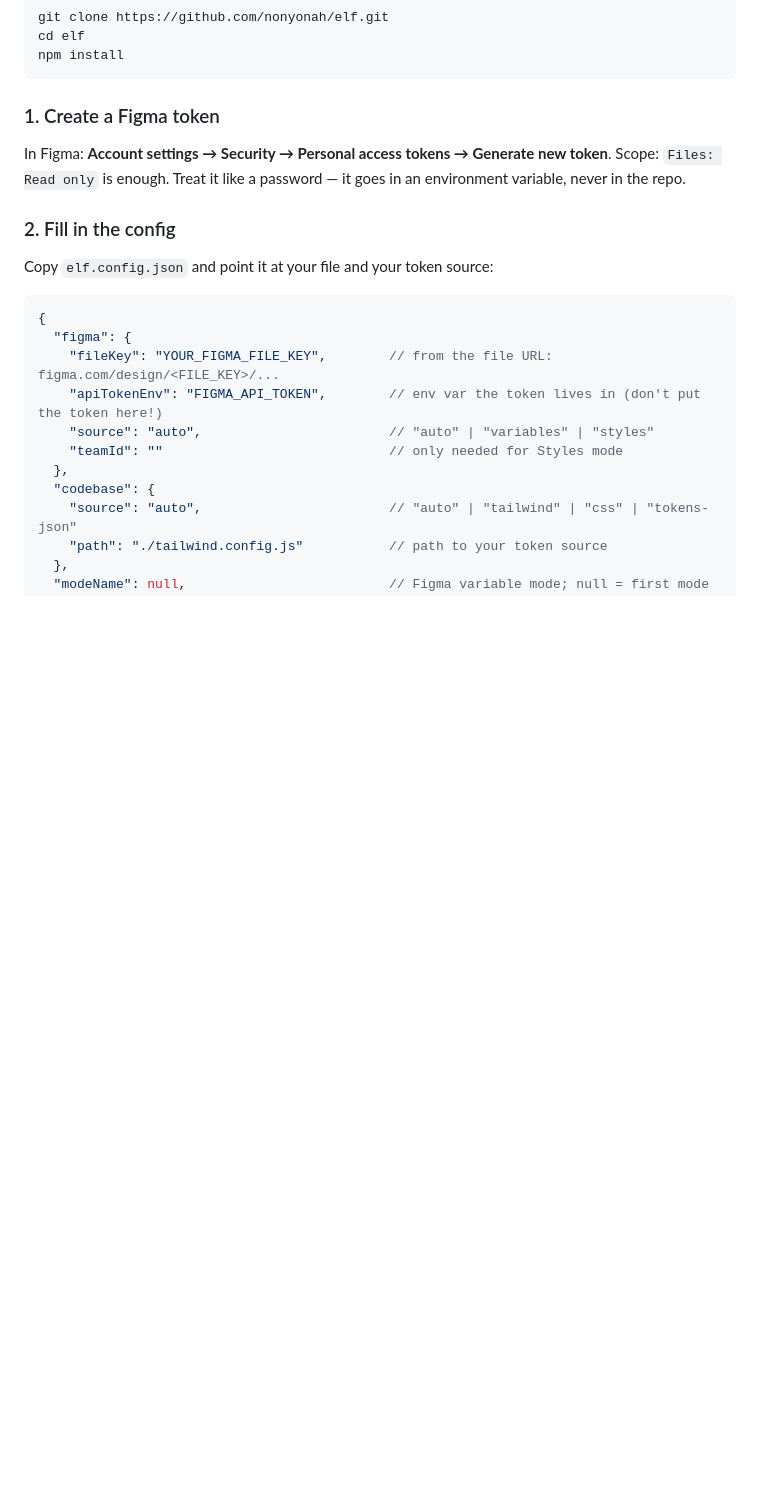
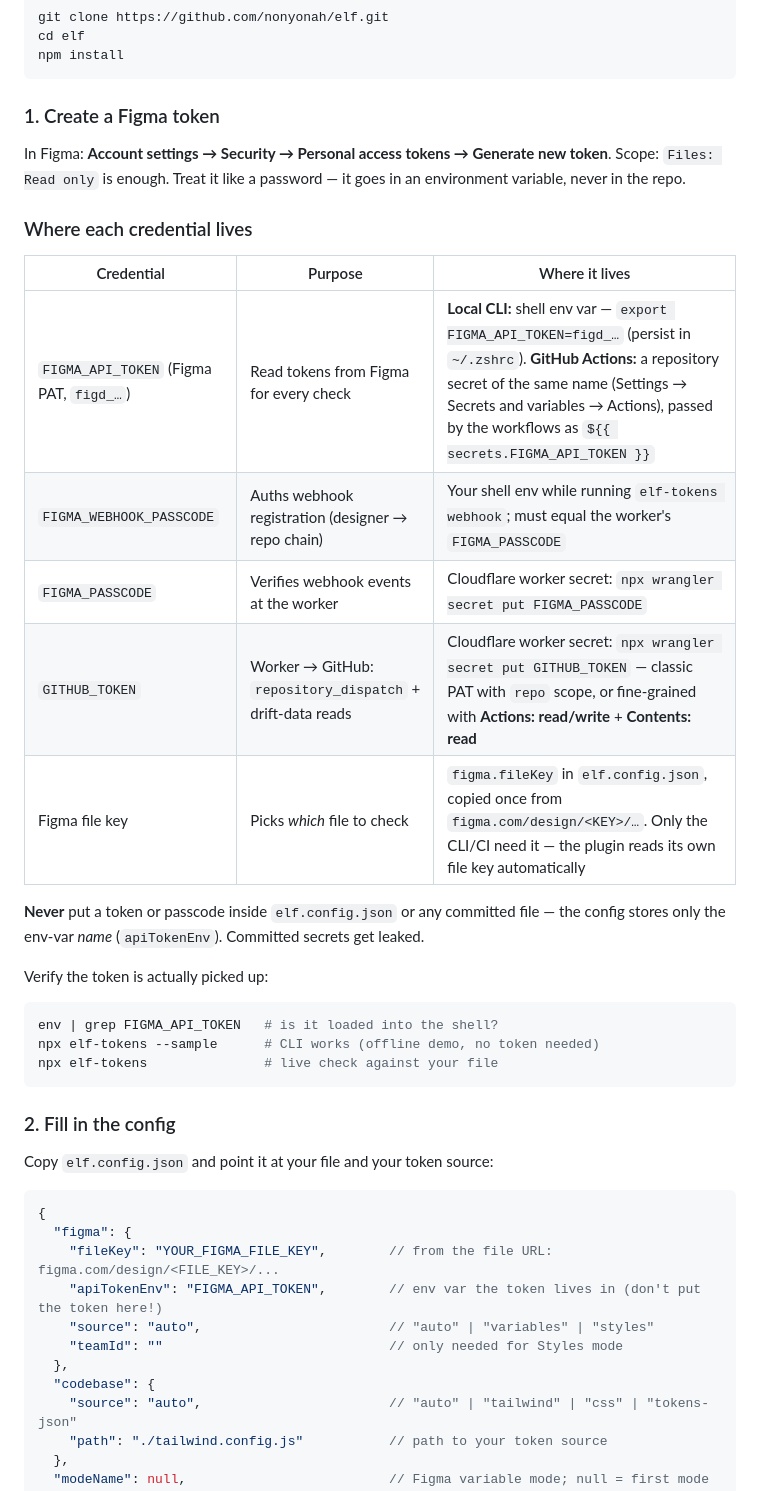
Before and after one commit to nonyonah/elf, a Markdown page: README.md, the part around one of its changes. Drawn GitHub-style; blank space fills up the shorter version.

````diff
--- a/README.md
+++ b/README.md
@@ -65,6 +74,26 @@ npm install
 ### 1. Create a Figma token
 
 In Figma: **Account settings → Security → Personal access tokens → Generate new token**. Scope: `Files: Read only` is enough. Treat it like a password — it goes in an environment variable, never in the repo.
+
+### Where each credential lives
+
+| Credential | Purpose | Where it lives |
+|---|---|---|
+| `FIGMA_API_TOKEN` (Figma PAT, `figd_…`) | Read tokens from Figma for every check | **Local CLI:** shell env var — `export FIGMA_API_TOKEN=figd_…` (persist in `~/.zshrc`). **GitHub Actions:** a repository secret of the same name (Settings → Secrets and variables → Actions), passed by the workflows as `${{ secrets.FIGMA_API_TOKEN }}` |
+| `FIGMA_WEBHOOK_PASSCODE` | Auths webhook registration (designer → repo chain) | Your shell env while running `elf-tokens webhook`; must equal the worker's `FIGMA_PASSCODE` |
+| `FIGMA_PASSCODE` | Verifies webhook events at the worker | Cloudflare worker secret: `npx wrangler secret put FIGMA_PASSCODE` |
+| `GITHUB_TOKEN` | Worker → GitHub: `repository_dispatch` + drift-data reads | Cloudflare worker secret: `npx wrangler secret put GITHUB_TOKEN` — classic PAT with `repo` scope, or fine-grained with **Actions: read/write** + **Contents: read** |
+| Figma file key | Picks *which* file to check | `figma.fileKey` in `elf.config.json`, copied once from `figma.com/design/<KEY>/…`. Only the CLI/CI need it — the plugin reads its own file key automatically |
+
+**Never** put a token or passcode inside `elf.config.json` or any committed file — the config stores only the env-var *name* (`apiTokenEnv`). Committed secrets get leaked.
+
+Verify the token is actually picked up:
+
+```bash
+env | grep FIGMA_API_TOKEN   # is it loaded into the shell?
+npx elf-tokens --sample      # CLI works (offline demo, no token needed)
+npx elf-tokens               # live check against your file
+```
 
 ### 2. Fill in the config
 
````
Also changed, not shown: other parts of README.md (+24 -0 lines).
